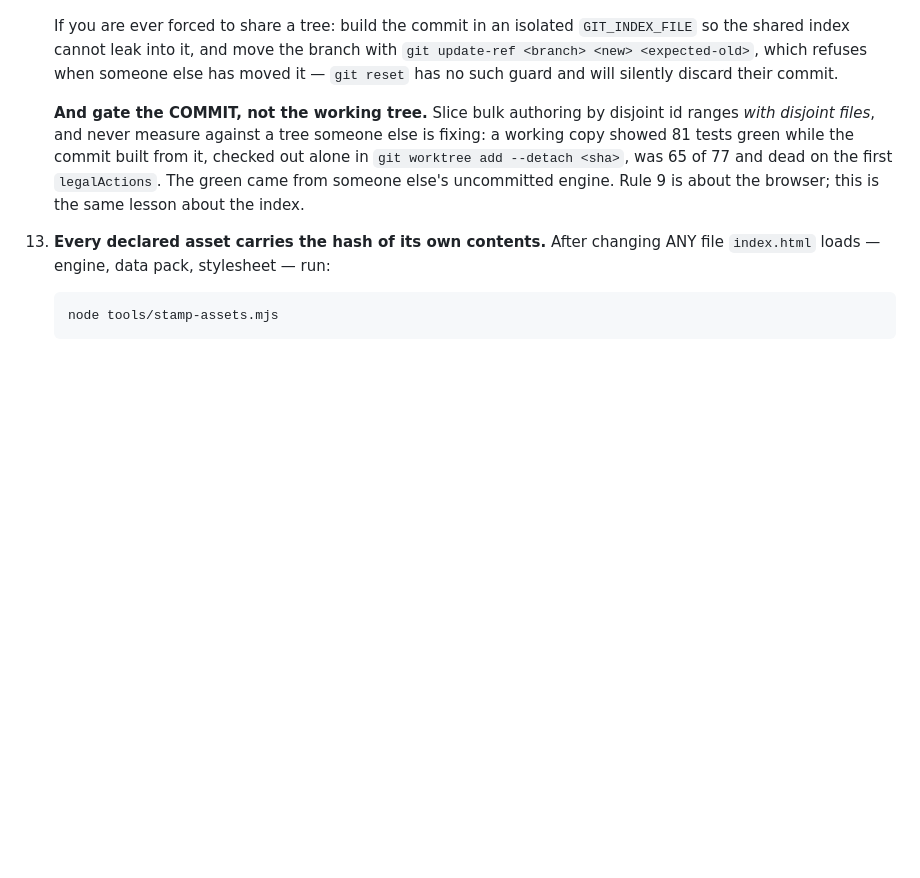
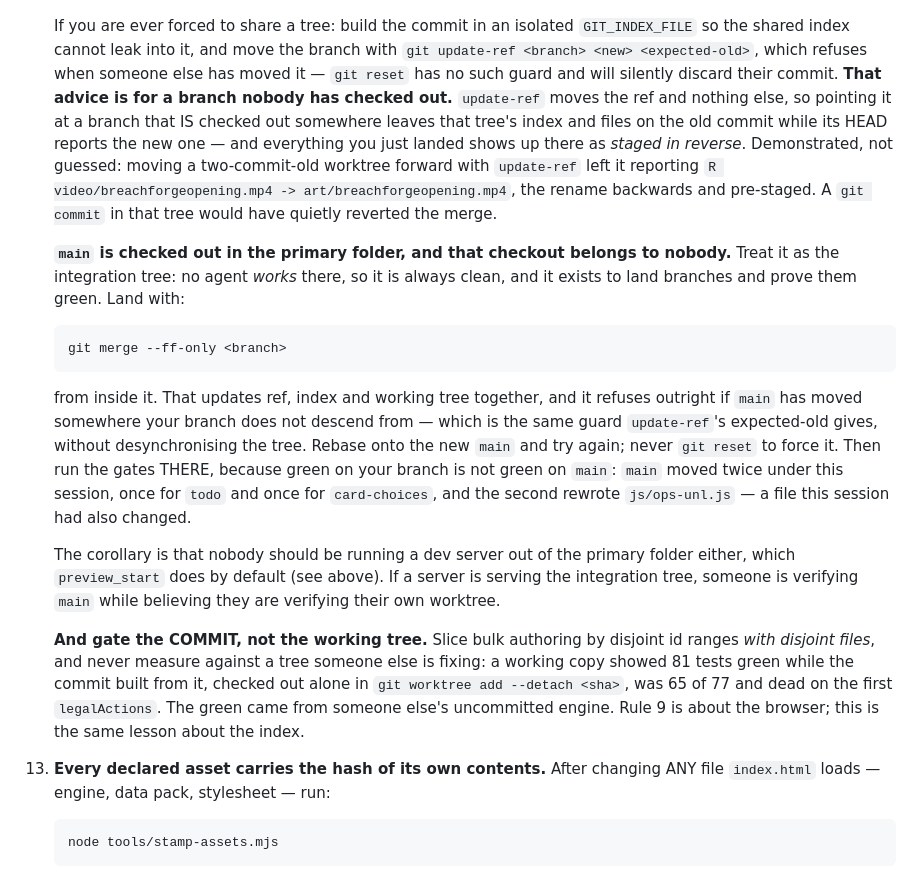
Before and after one commit to dragoonant/BreachForge, a Markdown page: CLAUDE.md, the part around the change. Drawn GitHub-style; blank space fills up the shorter version.

Commit message:
Rule 12: main's checkout belongs to nobody, and update-ref is wrong for it
Rule 12 said one agent per worktree and left a hole: `main` is checked out in the
primary folder, and nothing said who owns THAT tree. In practice two sessions
were landing merges and running servers in it at once -- the card-choices agent
merged there at 20:05 and had a server up at 20:06, and this session ran its own
merges and gates in the same checkout. Every one happened to be a clean
fast-forward into a clean tree. That is carefulness, not safety.

So the primary folder is now named as the integration tree: nobody works there,
it stays clean, and branches land with `git merge --ff-only`, which moves ref,
index and working tree together and refuses when main has moved off your merge
base. That refusal is the same guard update-ref's expected-old gives.

And it corrects the advice already in this rule, which I nearly repeated.
`update-ref <branch> <new> <expected-old>` is right for a branch nobody has
checked out, and wrong for one that is: it moves the ref alone, so the tree keeps
the old index and files while HEAD reports the new commit, and the work you just
landed appears there STAGED IN REVERSE. Tested rather than assumed -- a
two-commit-old worktree moved forward that way reported
`R video/breachforgeopening.mp4 -> art/breachforgeopening.mp4`, the rename
backwards and already staged. `git commit` there reverts the merge and looks
like an ordinary commit doing it.

Also says to run the gates in the integration tree after landing, because green
on a branch is not green on main: main moved twice under this session, and
card-choices rewrote js/ops-unl.js, which this session had also changed.

Co-Authored-By: Claude Opus 5 <noreply@anthropic.com>

````diff
--- a/CLAUDE.md
+++ b/CLAUDE.md
@@ -84,7 +84,35 @@ Read before touching anything: `CARD-GAME-LESSONS.md`, `CARD-GAME-LESSONS-2.md`,
     If you are ever forced to share a tree: build the commit in an isolated `GIT_INDEX_FILE`
     so the shared index cannot leak into it, and move the branch with
     `git update-ref <branch> <new> <expected-old>`, which refuses when someone else has moved
-    it — `git reset` has no such guard and will silently discard their commit.
+    it — `git reset` has no such guard and will silently discard their commit. **That advice
+    is for a branch nobody has checked out.** `update-ref` moves the ref and nothing else, so
+    pointing it at a branch that IS checked out somewhere leaves that tree's index and files
+    on the old commit while its HEAD reports the new one — and everything you just landed
+    shows up there as *staged in reverse*. Demonstrated, not guessed: moving a two-commit-old
+    worktree forward with `update-ref` left it reporting
+    `R video/breachforgeopening.mp4 -> art/breachforgeopening.mp4`, the rename backwards and
+    pre-staged. A `git commit` in that tree would have quietly reverted the merge.
+
+    **`main` is checked out in the primary folder, and that checkout belongs to nobody.**
+    Treat it as the integration tree: no agent *works* there, so it is always clean, and it
+    exists to land branches and prove them green. Land with:
+
+    ```
+    git merge --ff-only <branch>
+    ```
+
+    from inside it. That updates ref, index and working tree together, and it refuses outright
+    if `main` has moved somewhere your branch does not descend from — which is the same guard
+    `update-ref`'s expected-old gives, without desynchronising the tree. Rebase onto the new
+    `main` and try again; never `git reset` to force it. Then run the gates THERE, because
+    green on your branch is not green on `main`: `main` moved twice under this session, once
+    for `todo` and once for `card-choices`, and the second rewrote `js/ops-unl.js` — a file
+    this session had also changed.
+
+    The corollary is that nobody should be running a dev server out of the primary folder
+    either, which `preview_start` does by default (see above). If a server is serving the
+    integration tree, someone is verifying `main` while believing they are verifying their
+    own worktree.
 
     **And gate the COMMIT, not the working tree.** Slice bulk authoring by disjoint id ranges
     *with disjoint files*, and never measure against a tree someone else is fixing: a working
````
